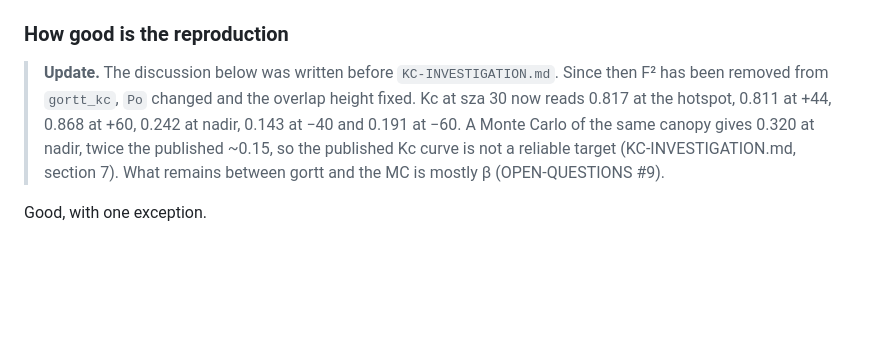
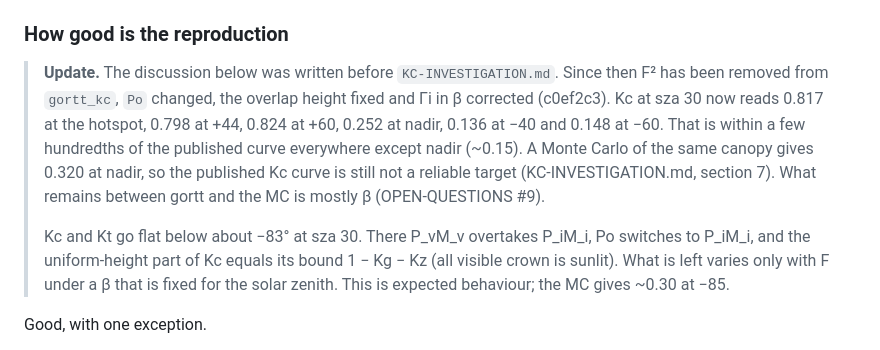
Before and after one commit to tquaife/gort, a Markdown page: figures/README.md, the part around the change. Drawn GitHub-style; blank space fills up the shorter version.

Commit message:
figures/README: Fig. 5 values after the Gamma_i change
Regenerated fig5/6/7_ni1999.png (gitignored).  The Kc values quoted in
the Fig. 5 update note predated c0ef2c3; they now read 0.798 (+44), 0.824
(+60), 0.252 (nadir), 0.136 (-40), 0.148 (-60) at sza 30, within a few
hundredths of the published curve except at nadir.  Also explains the
flat Kc/Kt below about -83 degrees (Po switching to PiMi, uniform-height
term at its bound).  Figs 6-7 quote component signatures, which the
kernel changes do not touch.

Co-Authored-By: Claude Opus 5 <noreply@anthropic.com>
Claude-Session: https://claude.ai/code/session_01BF18zgnEhgWHz2tVARn3bJ

```diff
--- a/figures/README.md
+++ b/figures/README.md
@@ -39,11 +39,17 @@ degrees because both the direct and `-P` paths return `-nan` at exactly 90.
 ### How good is the reproduction
 
 > **Update.** The discussion below was written before `KC-INVESTIGATION.md`. Since then F² has
-> been removed from `gortt_kc`, `Po` changed and the overlap height fixed. Kc at sza 30 now reads
-> 0.817 at the hotspot, 0.811 at +44, 0.868 at +60, 0.242 at nadir, 0.143 at −40 and 0.191 at
-> −60. A Monte Carlo of the same canopy gives 0.320 at nadir, twice the published ~0.15, so the
-> published Kc curve is not a reliable target (KC-INVESTIGATION.md, section 7). What remains
-> between gortt and the MC is mostly β (OPEN-QUESTIONS #9).
+> been removed from `gortt_kc`, `Po` changed, the overlap height fixed and Γi in β corrected
+> (c0ef2c3). Kc at sza 30 now reads 0.817 at the hotspot, 0.798 at +44, 0.824 at +60, 0.252 at
+> nadir, 0.136 at −40 and 0.148 at −60. That is within a few hundredths of the published curve
+> everywhere except nadir (~0.15). A Monte Carlo of the same canopy gives 0.320 at nadir, so the
+> published Kc curve is still not a reliable target (KC-INVESTIGATION.md, section 7). What
+> remains between gortt and the MC is mostly β (OPEN-QUESTIONS #9).
+>
+> Kc and Kt go flat below about −83° at sza 30. There P_vM_v overtakes P_iM_i, Po switches to
+> P_iM_i, and the uniform-height part of Kc equals its bound 1 − Kg − Kz (all visible crown is
+> sunlit). What is left varies only with F under a β that is fixed for the solar zenith. This is
+> expected behaviour; the MC gives ~0.30 at −85.
 
 Good, with one exception.
 
```
